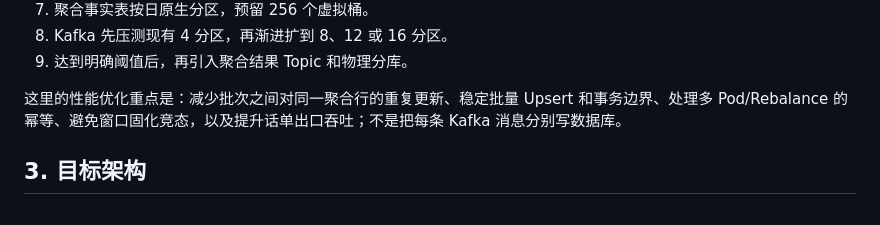
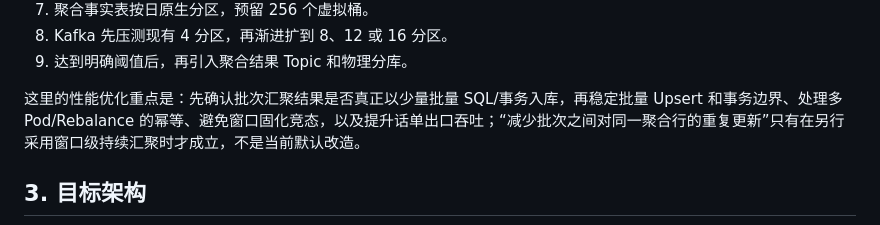
Before and after one commit to YAMEYA123/Billing, a Markdown page: 性能优化/README.md, the part around the change. GitHub-like rendering.

```diff
--- a/性能优化/README.md
+++ b/性能优化/README.md
@@ -28,7 +28,7 @@
 8. Kafka 先压测现有 4 分区，再渐进扩到 8、12 或 16 分区。
 9. 达到明确阈值后，再引入聚合结果 Topic 和物理分库。
 
-这里的性能优化重点是：减少批次之间对同一聚合行的重复更新、稳定批量 Upsert 和事务边界、处理多 Pod/Rebalance 的幂等、避免窗口固化竞态，以及提升话单出口吞吐；不是把每条 Kafka 消息分别写数据库。
+这里的性能优化重点是：先确认批次汇聚结果是否真正以少量批量 SQL/事务入库，再稳定批量 Upsert 和事务边界、处理多 Pod/Rebalance 的幂等、避免窗口固化竞态，以及提升话单出口吞吐；“减少批次之间对同一聚合行的重复更新”只有在另行采用窗口级持续汇聚时才成立，不是当前默认改造。
 
 ## 3. 目标架构
 
```
Also changed, not shown: 性能优化/09-具体实施参数与预期效果.md (+27 -13 lines).
